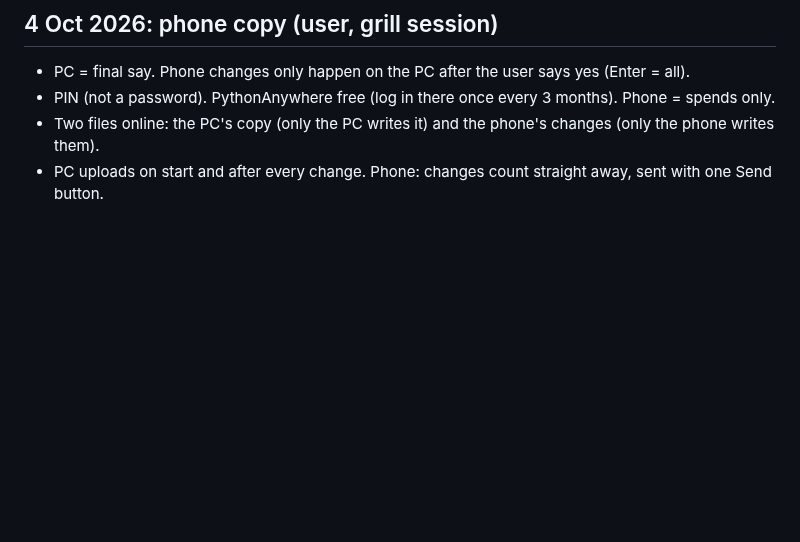
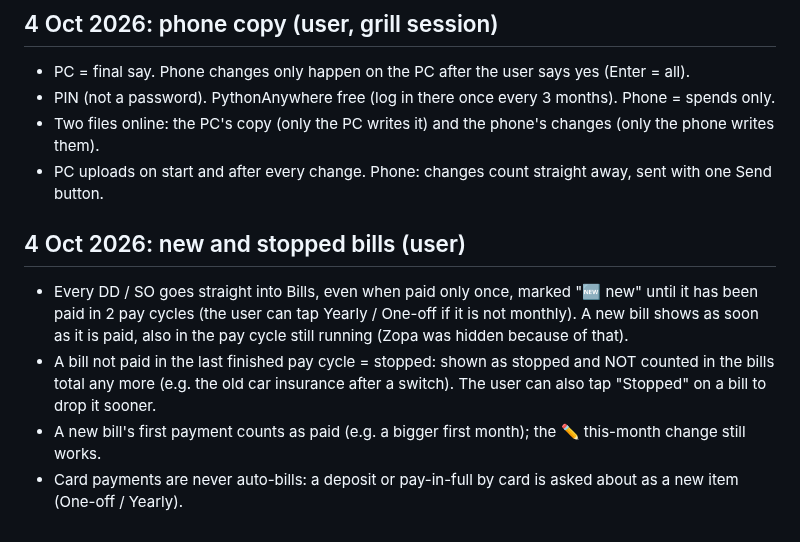
Before and after one commit to DF-AI-Lab/financial-tracker, a Markdown page: DECISIONS.md, the part around the change. GitHub-like rendering; blank space fills up the shorter version.

Commit message:
Decisions: every DD/SO straight into Bills (new marked), stopped bills drop out after one missed cycle
Co-Authored-By: Claude Opus 5.5 <noreply@anthropic.com>
Claude-Session: https://claude.ai/code/session_017piDdKkRxQCVNDGtrMaABk

```diff
--- a/DECISIONS.md
+++ b/DECISIONS.md
@@ -80,3 +80,12 @@ _Last updated 30 Sep 2026. Only things you have said yes to._
 - PIN (not a password). PythonAnywhere free (log in there once every 3 months). Phone = spends only.
 - Two files online: the PC's copy (only the PC writes it) and the phone's changes (only the phone writes them).
 - PC uploads on start and after every change. Phone: changes count straight away, sent with one Send button.
+
+## 4 Oct 2026: new and stopped bills (user)
+- Every DD / SO goes straight into Bills, even when paid only once, marked "🆕 new" until it has been paid in 2 pay
+  cycles (the user can tap Yearly / One-off if it is not monthly). A new bill shows as soon as it is paid, also in the
+  pay cycle still running (Zopa was hidden because of that).
+- A bill not paid in the last finished pay cycle = stopped: shown as stopped and NOT counted in the bills total any more
+  (e.g. the old car insurance after a switch). The user can also tap "Stopped" on a bill to drop it sooner.
+- A new bill's first payment counts as paid (e.g. a bigger first month); the ✏️ this-month change still works.
+- Card payments are never auto-bills: a deposit or pay-in-full by card is asked about as a new item (One-off / Yearly).
```
Also changed, not shown: CLAUDE.md (+3 -0 lines).
